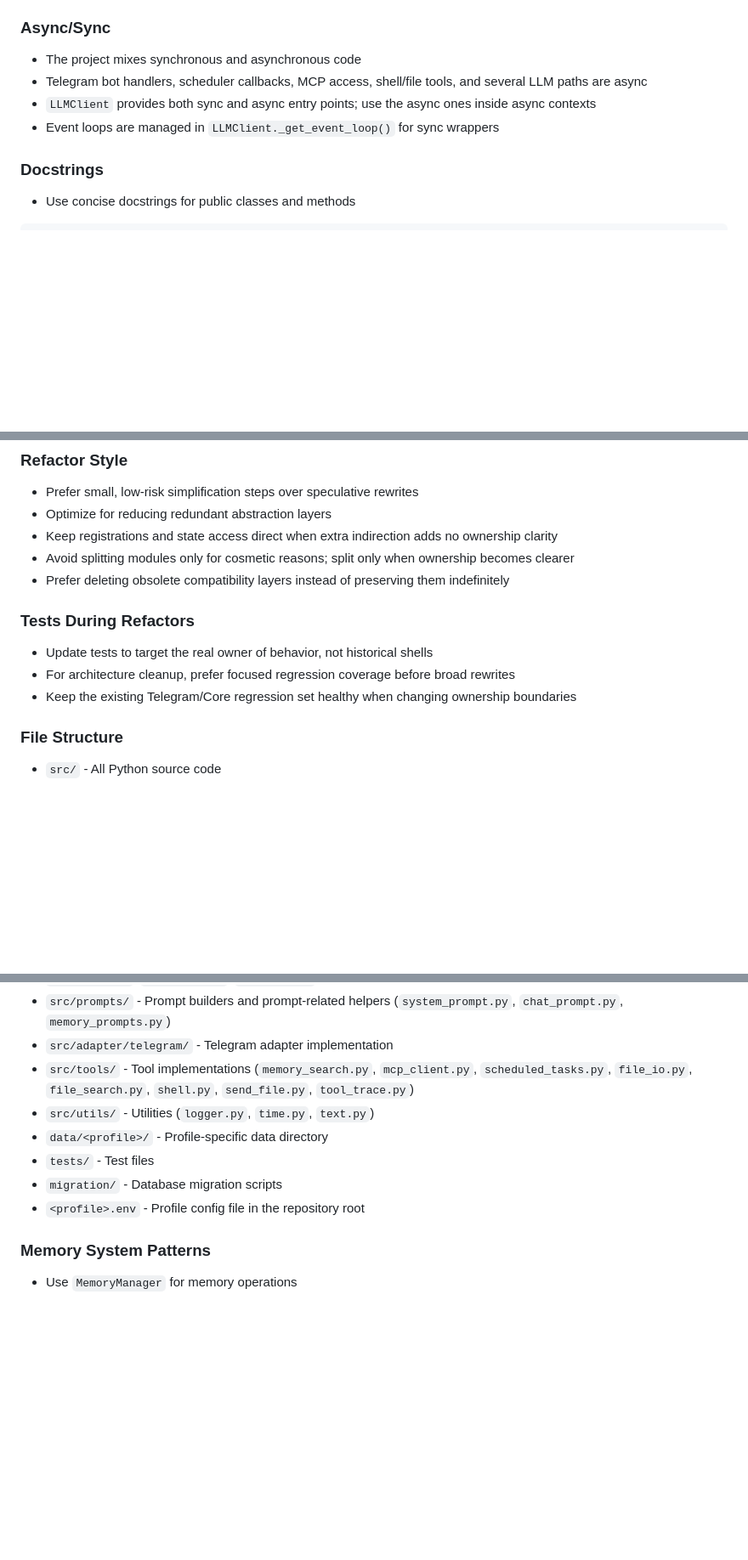
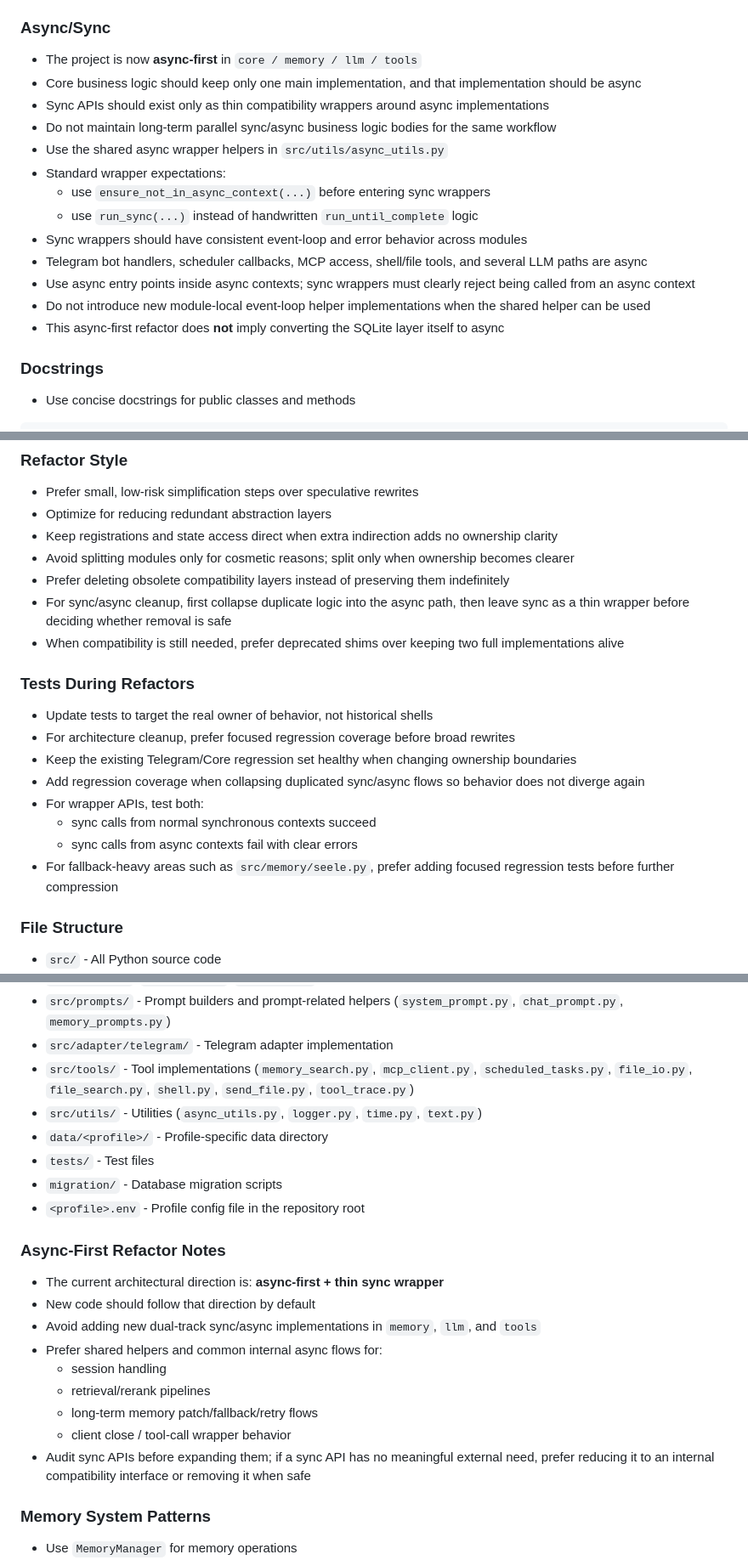
Before and after one commit to fluviusmagnus/Seelenmaschine, a Markdown page: AGENTS.md, 3 parts joined by grey strips. Shown at 85% size. Drawn GitHub-style; blank space fills up the shorter version.

```diff
--- a/AGENTS.md
+++ b/AGENTS.md
@@ -144,10 +144,19 @@ if Config.DEBUG_MODE:
 - Parameterize all queries to prevent SQL injection
 
 ### Async/Sync
-- The project mixes synchronous and asynchronous code
+- The project is now **async-first** in `core / memory / llm / tools`
+- Core business logic should keep only one main implementation, and that implementation should be async
+- Sync APIs should exist only as thin compatibility wrappers around async implementations
+- Do not maintain long-term parallel sync/async business logic bodies for the same workflow
+- Use the shared async wrapper helpers in `src/utils/async_utils.py`
+- Standard wrapper expectations:
+  - use `ensure_not_in_async_context(...)` before entering sync wrappers
+  - use `run_sync(...)` instead of handwritten `run_until_complete` logic
+- Sync wrappers should have consistent event-loop and error behavior across modules
 - Telegram bot handlers, scheduler callbacks, MCP access, shell/file tools, and several LLM paths are async
-- `LLMClient` provides both sync and async entry points; use the async ones inside async contexts
-- Event loops are managed in `LLMClient._get_event_loop()` for sync wrappers
+- Use async entry points inside async contexts; sync wrappers must clearly reject being called from an async context
+- Do not introduce new module-local event-loop helper implementations when the shared helper can be used
+- This async-first refactor does **not** imply converting the SQLite layer itself to async
 
 ### Docstrings
 - Use concise docstrings for public classes and methods
@@ -205,11 +214,18 @@ message = f"Processing {item_type} with ID {item_id}"
 - Keep registrations and state access direct when extra indirection adds no ownership clarity
 - Avoid splitting modules only for cosmetic reasons; split only when ownership becomes clearer
 - Prefer deleting obsolete compatibility layers instead of preserving them indefinitely
+- For sync/async cleanup, first collapse duplicate logic into the async path, then leave sync as a thin wrapper before deciding whether removal is safe
+- When compatibility is still needed, prefer deprecated shims over keeping two full implementations alive
 
 ### Tests During Refactors
 - Update tests to target the real owner of behavior, not historical shells
 - For architecture cleanup, prefer focused regression coverage before broad rewrites
 - Keep the existing Telegram/Core regression set healthy when changing ownership boundaries
+- Add regression coverage when collapsing duplicated sync/async flows so behavior does not diverge again
+- For wrapper APIs, test both:
+  - sync calls from normal synchronous contexts succeed
+  - sync calls from async contexts fail with clear errors
+- For fallback-heavy areas such as `src/memory/seele.py`, prefer adding focused regression tests before further compression
 
 ### File Structure
 - `src/` - All Python source code
@@ -219,11 +235,22 @@ message = f"Processing {item_type} with ID {item_id}"
 - `src/prompts/` - Prompt builders and prompt-related helpers (`system_prompt.py`, `chat_prompt.py`, `memory_prompts.py`)
 - `src/adapter/telegram/` - Telegram adapter implementation
 - `src/tools/` - Tool implementations (`memory_search.py`, `mcp_client.py`, `scheduled_tasks.py`, `file_io.py`, `file_search.py`, `shell.py`, `send_file.py`, `tool_trace.py`)
-- `src/utils/` - Utilities (`logger.py`, `time.py`, `text.py`)
+- `src/utils/` - Utilities (`async_utils.py`, `logger.py`, `time.py`, `text.py`)
 - `data/<profile>/` - Profile-specific data directory
 - `tests/` - Test files
 - `migration/` - Database migration scripts
 - `<profile>.env` - Profile config file in the repository root
+
+### Async-First Refactor Notes
+- The current architectural direction is: **async-first + thin sync wrapper**
+- New code should follow that direction by default
+- Avoid adding new dual-track sync/async implementations in `memory`, `llm`, and `tools`
+- Prefer shared helpers and common internal async flows for:
+  - session handling
+  - retrieval/rerank pipelines
+  - long-term memory patch/fallback/retry flows
+  - client close / tool-call wrapper behavior
+- Audit sync APIs before expanding them; if a sync API has no meaningful external need, prefer reducing it to an internal compatibility interface or removing it when safe
 
 ### Memory System Patterns
 - Use `MemoryManager` for memory operations
```
Also changed, not shown: TODO.md (deleted, +0 -134 lines).
